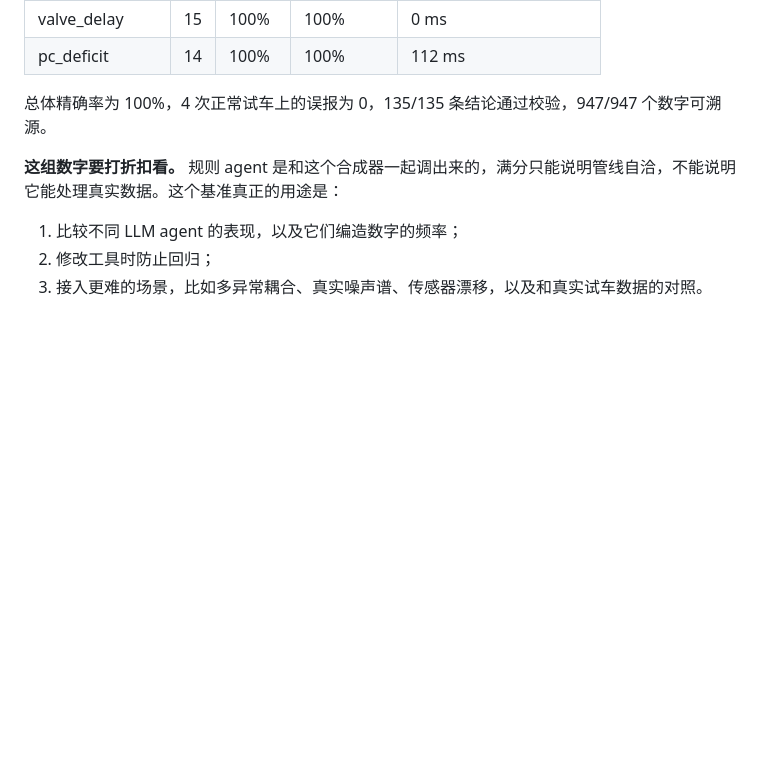
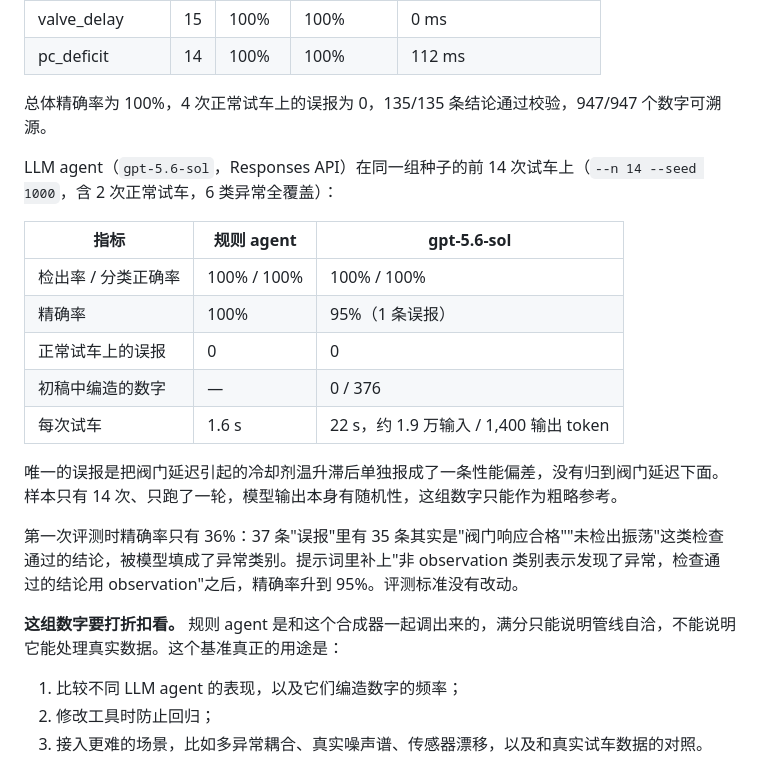
Before and after one commit to fhs1220888/Groundline, a Markdown page: README.md, the part around the change. Rendered like a GitHub page; blank space fills up the shorter version.

Commit message:
README: add gpt-5.6-sol benchmark results
Co-Authored-By: Claude Opus 5.5 <noreply@anthropic.com>
Claude-Session: https://claude.ai/code/session_015BBGeKiZdMeVL8W1zfTB8n

```diff
--- a/README.md
+++ b/README.md
@@ -117,6 +117,20 @@ groundline eval --n 50 --seed 1000
 
 总体精确率为 100%，4 次正常试车上的误报为 0，135/135 条结论通过校验，947/947 个数字可溯源。
 
+LLM agent（`gpt-5.6-sol`，Responses API）在同一组种子的前 14 次试车上（`--n 14 --seed 1000`，含 2 次正常试车，6 类异常全覆盖）：
+
+| 指标 | 规则 agent | gpt-5.6-sol |
+|---|---|---|
+| 检出率 / 分类正确率 | 100% / 100% | 100% / 100% |
+| 精确率 | 100% | 95%（1 条误报） |
+| 正常试车上的误报 | 0 | 0 |
+| 初稿中编造的数字 | — | 0 / 376 |
+| 每次试车 | 1.6 s | 22 s，约 1.9 万输入 / 1,400 输出 token |
+
+唯一的误报是把阀门延迟引起的冷却剂温升滞后单独报成了一条性能偏差，没有归到阀门延迟下面。样本只有 14 次、只跑了一轮，模型输出本身有随机性，这组数字只能作为粗略参考。
+
+第一次评测时精确率只有 36%：37 条"误报"里有 35 条其实是"阀门响应合格""未检出振荡"这类检查通过的结论，被模型填成了异常类别。提示词里补上"非 observation 类别表示发现了异常，检查通过的结论用 observation"之后，精确率升到 95%。评测标准没有改动。
+
 **这组数字要打折扣看。** 规则 agent 是和这个合成器一起调出来的，满分只能说明管线自洽，不能说明它能处理真实数据。这个基准真正的用途是：
 
 1. 比较不同 LLM agent 的表现，以及它们编造数字的频率；
```
